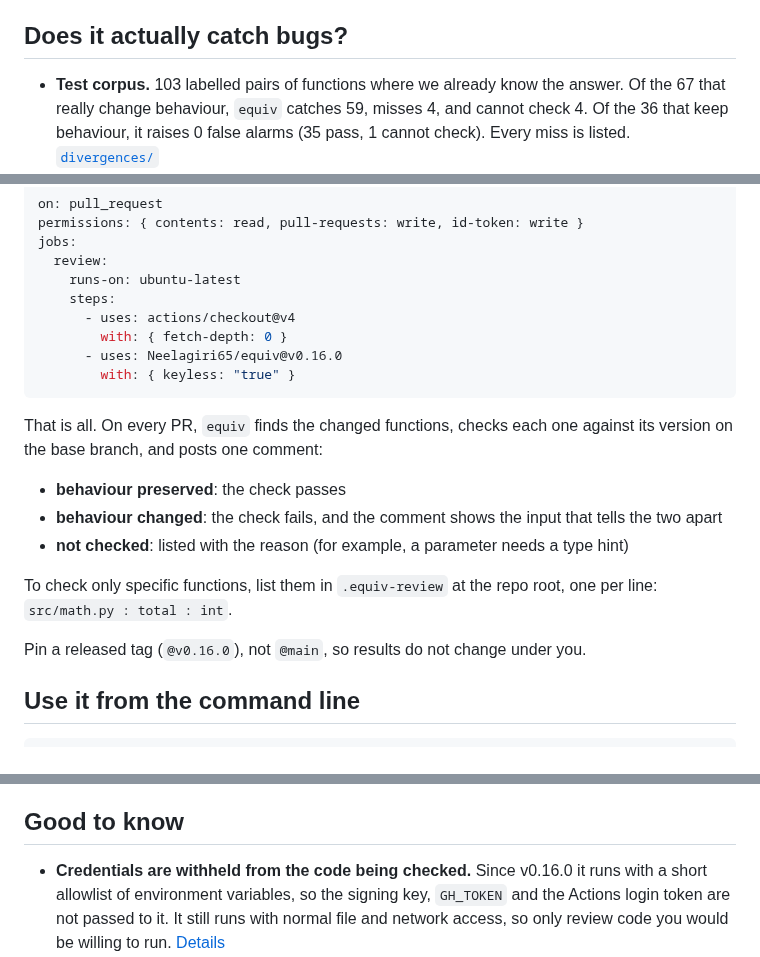
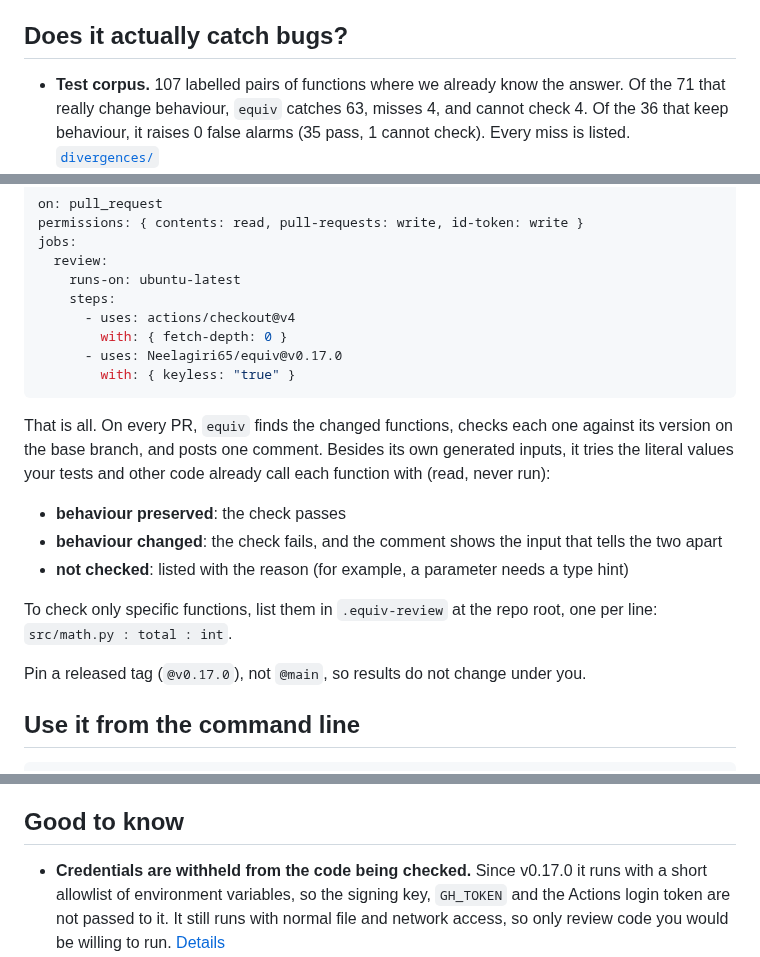
Before and after one commit to Neelagiri65/equiv, a Markdown page: README.md, 3 parts joined by grey strips. GitHub-like rendering.

Commit message:
Pin the README Action example to v0.17.0; corpus figures and harvested inputs

````diff
--- a/README.md
+++ b/README.md
@@ -32,8 +32,8 @@ code is correct or does what you intended.
 
 ## Does it actually catch bugs?
 
-- **Test corpus.** 103 labelled pairs of functions where we already know the
-  answer. Of the 67 that really change behaviour, `equiv` catches 59, misses 4,
+- **Test corpus.** 107 labelled pairs of functions where we already know the
+  answer. Of the 71 that really change behaviour, `equiv` catches 63, misses 4,
   and cannot check 4. Of the 36 that keep behaviour, it raises 0 false alarms
   (35 pass, 1 cannot check). Every miss is listed. [`divergences/`](divergences/)
 - **[jellyfish](docs/case-studies/jellyfish.md).** This library ships every
@@ -61,12 +61,14 @@ jobs:
     steps:
       - uses: actions/checkout@v4
         with: { fetch-depth: 0 }
-      - uses: Neelagiri65/equiv@v0.16.0
+      - uses: Neelagiri65/equiv@v0.17.0
         with: { keyless: "true" }
 ```
 
 That is all. On every PR, `equiv` finds the changed functions, checks each one
-against its version on the base branch, and posts one comment:
+against its version on the base branch, and posts one comment. Besides its own
+generated inputs, it tries the literal values your tests and other code already
+call each function with (read, never run):
 
 - **behaviour preserved**: the check passes
 - **behaviour changed**: the check fails, and the comment shows the input that tells the two apart
@@ -75,7 +77,7 @@ against its version on the base branch, and posts one comment:
 To check only specific functions, list them in `.equiv-review` at the repo root,
 one per line: `src/math.py : total : int`.
 
-Pin a released tag (`@v0.16.0`), not `@main`, so results do not change under you.
+Pin a released tag (`@v0.17.0`), not `@main`, so results do not change under you.
 
 ## Use it from the command line
 
@@ -92,7 +94,7 @@ not check.
 
 ## Good to know
 
-- **Credentials are withheld from the code being checked.** Since v0.16.0 it
+- **Credentials are withheld from the code being checked.** Since v0.17.0 it
   runs with a short allowlist of environment variables, so the signing key,
   `GH_TOKEN` and the Actions login token are not passed to it. It still runs
   with normal file and network access, so only review code you would be
````
